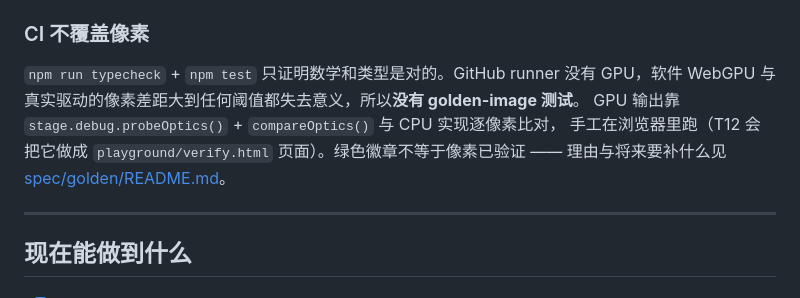
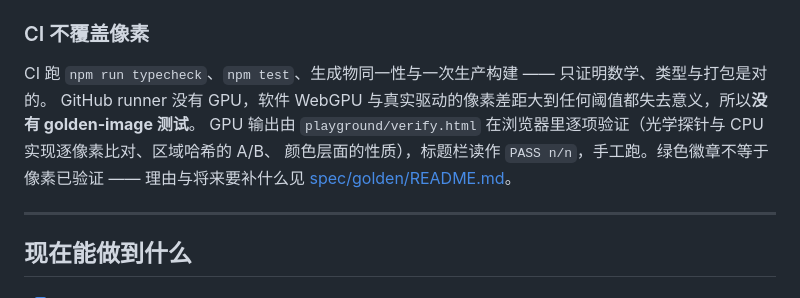
Before and after one commit to Kerxs/glassium, a Markdown page: README.md, the part around the change. Drawn GitHub-style.

Commit message:
glassium:README 的 CI 一节跟上现状
还写着「T12 会把它做成 verify.html」；CI 也多了一步生产构建。

Co-Authored-By: Claude Opus 5.5 <noreply@anthropic.com>

```diff
--- a/README.md
+++ b/README.md
@@ -43,10 +43,10 @@ Glassium 自己渲染的纹理。**面板背后的正文文字、图片、iframe
 
 ### CI 不覆盖像素
 
-`npm run typecheck` + `npm test` 只证明数学和类型是对的。GitHub runner 没有 GPU，软件
-WebGPU 与真实驱动的像素差距大到任何阈值都失去意义，所以**没有 golden-image 测试**。
-GPU 输出靠 `stage.debug.probeOptics()` + `compareOptics()` 与 CPU 实现逐像素比对，
-手工在浏览器里跑（T12 会把它做成 `playground/verify.html` 页面）。绿色徽章不等于像素已验证 ——
+CI 跑 `npm run typecheck`、`npm test`、生成物同一性与一次生产构建 —— 只证明数学、类型与打包是对的。
+GitHub runner 没有 GPU，软件 WebGPU 与真实驱动的像素差距大到任何阈值都失去意义，所以**没有 golden-image 测试**。
+GPU 输出由 `playground/verify.html` 在浏览器里逐项验证（光学探针与 CPU 实现逐像素比对、区域哈希的 A/B、
+颜色层面的性质），标题栏读作 `PASS n/n`，手工跑。绿色徽章不等于像素已验证 ——
 理由与将来要补什么见 [spec/golden/README.md](spec/golden/README.md)。
 
 ---
```
